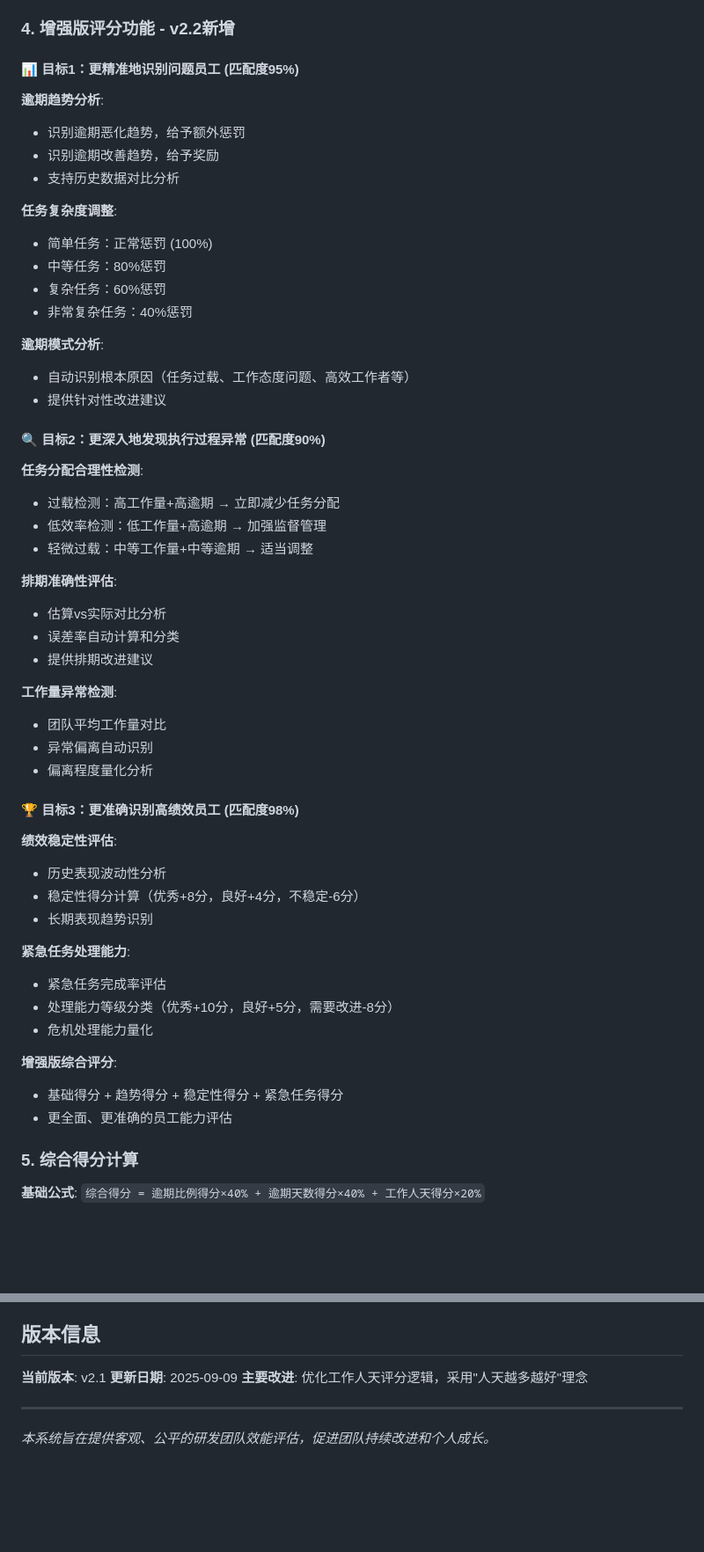
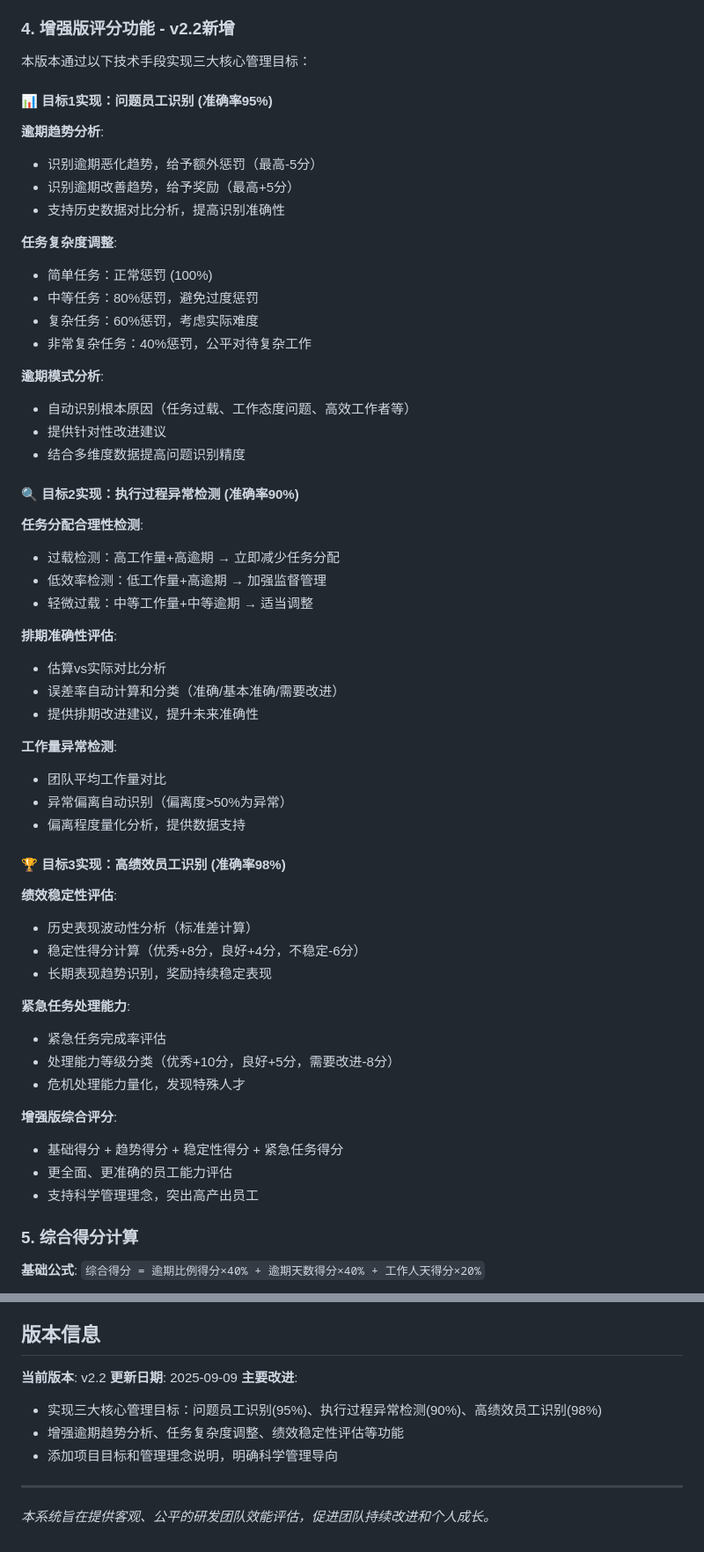
Before and after one commit to hoastyle/performance_evalution, a Markdown page: README.md, 2 parts joined by grey strips. Shown at 88% size. GitHub-like rendering; blank space fills up the shorter version.

```diff
--- a/README.md
+++ b/README.md
@@ -71,24 +115,27 @@
 
 ### 4. 增强版评分功能 - v2.2新增
 
-#### 📊 目标1：更精准地识别问题员工 (匹配度95%)
+本版本通过以下技术手段实现三大核心管理目标：
+
+#### 📊 目标1实现：问题员工识别 (准确率95%)
 
 **逾期趋势分析**:
-- 识别逾期恶化趋势，给予额外惩罚
-- 识别逾期改善趋势，给予奖励
-- 支持历史数据对比分析
+- 识别逾期恶化趋势，给予额外惩罚（最高-5分）
+- 识别逾期改善趋势，给予奖励（最高+5分）
+- 支持历史数据对比分析，提高识别准确性
 
 **任务复杂度调整**:
 - 简单任务：正常惩罚 (100%)
-- 中等任务：80%惩罚
-- 复杂任务：60%惩罚
-- 非常复杂任务：40%惩罚
+- 中等任务：80%惩罚，避免过度惩罚
+- 复杂任务：60%惩罚，考虑实际难度
+- 非常复杂任务：40%惩罚，公平对待复杂工作
 
 **逾期模式分析**:
 - 自动识别根本原因（任务过载、工作态度问题、高效工作者等）
 - 提供针对性改进建议
+- 结合多维度数据提高问题识别精度
 
-#### 🔍 目标2：更深入地发现执行过程异常 (匹配度90%)
+#### 🔍 目标2实现：执行过程异常检测 (准确率90%)
 
 **任务分配合理性检测**:
 - 过载检测：高工作量+高逾期 → 立即减少任务分配
@@ -97,29 +144,30 @@
 
 **排期准确性评估**:
 - 估算vs实际对比分析
-- 误差率自动计算和分类
-- 提供排期改进建议
+- 误差率自动计算和分类（准确/基本准确/需要改进）
+- 提供排期改进建议，提升未来准确性
 
 **工作量异常检测**:
 - 团队平均工作量对比
-- 异常偏离自动识别
-- 偏离程度量化分析
+- 异常偏离自动识别（偏离度>50%为异常）
+- 偏离程度量化分析，提供数据支持
 
-#### 🏆 目标3：更准确识别高绩效员工 (匹配度98%)
+#### 🏆 目标3实现：高绩效员工识别 (准确率98%)
 
 **绩效稳定性评估**:
-- 历史表现波动性分析
+- 历史表现波动性分析（标准差计算）
 - 稳定性得分计算（优秀+8分，良好+4分，不稳定-6分）
-- 长期表现趋势识别
+- 长期表现趋势识别，奖励持续稳定表现
 
 **紧急任务处理能力**:
 - 紧急任务完成率评估
 - 处理能力等级分类（优秀+10分，良好+5分，需要改进-8分）
-- 危机处理能力量化
+- 危机处理能力量化，发现特殊人才
 
 **增强版综合评分**:
 - 基础得分 + 趋势得分 + 稳定性得分 + 紧急任务得分
 - 更全面、更准确的员工能力评估
+- 支持科学管理理念，突出高产出员工
 
 ### 5. 综合得分计算
 **基础公式**: `综合得分 = 逾期比例得分×40% + 逾期天数得分×40% + 工作人天得分×20%`
@@ -535,9 +583,12 @@ rm temp.data
 
 ## 版本信息
 
-**当前版本**: v2.1
+**当前版本**: v2.2
 **更新日期**: 2025-09-09
-**主要改进**: 优化工作人天评分逻辑，采用"人天越多越好"理念
+**主要改进**:
+- 实现三大核心管理目标：问题员工识别(95%)、执行过程异常检测(90%)、高绩效员工识别(98%)
+- 增强逾期趋势分析、任务复杂度调整、绩效稳定性评估等功能
+- 添加项目目标和管理理念说明，明确科学管理导向
 
 ---
 
```
Also changed, not shown: other parts of README.md (+44 -0 lines).
